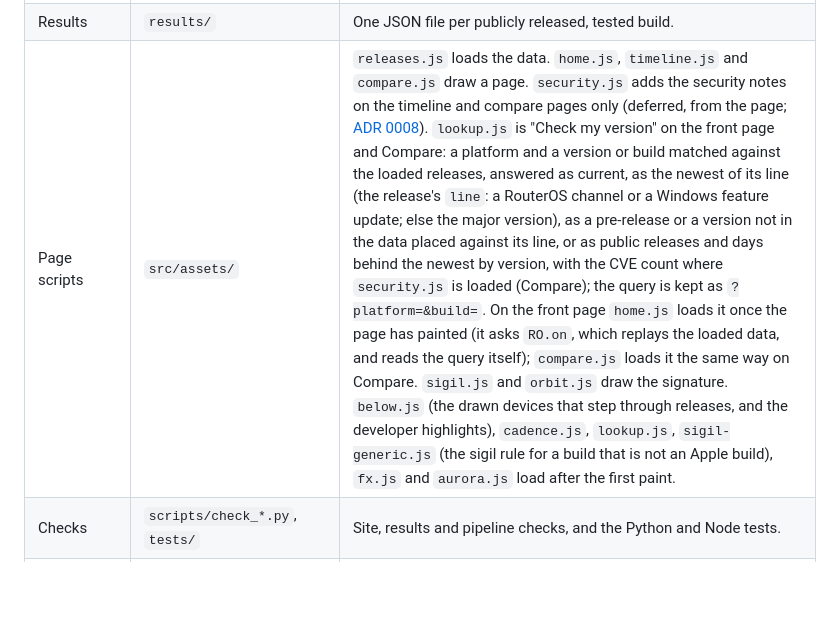
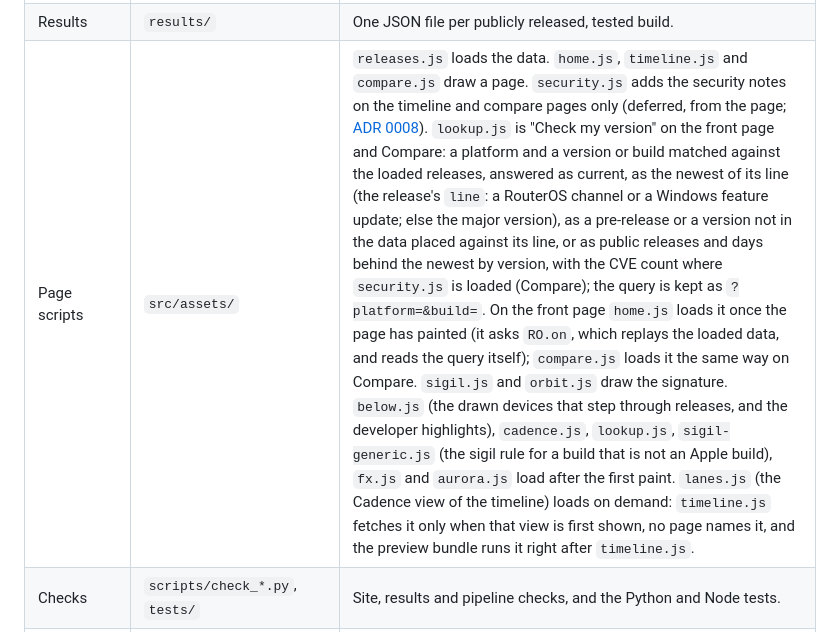
Before and after one commit to greenblacked/Orbit, a Markdown page: docs/architecture.md, the part around one of its changes. Rendered like a GitHub page; blank space fills up the shorter version.

```diff
--- a/docs/architecture.md
+++ b/docs/architecture.md
@@ -18,7 +18,7 @@ Release Orbit is a static site and one small API, served by a single Cloudflare
 | Security notes | `src/data/security.json` | The bundled security-notes payload (schema 1), parsed and served unchanged in content at `/api/security.json` from the static assets: the Worker fetches no vendor for it. Refreshed with `node deploy/snapshot_security.mjs`, or by the manual **Security snapshot** workflow, which prints the file into its log for a pull request; see [ADR 0008](adr/0008-security-notes-are-a-separate-payload.md). |
 | Families | `src/data/families.json` | Platform families, their accents and the vendors with their sources. Read by the Worker and the pages. Five vendors, each with an adapter: Apple, MikroTik, Google, Microsoft and Valve. Every card, the phone list and the "Newest" line headline the family's newest stable release (`RO.lead` in `releases.js`; a family with none yet headlines its newest pre-release; `RO.lead` also returns `lines`, the newest public release of each line with the headline's line first, and a card lists up to three other lines as plain text under the headline and links the rest as "+N more <Family> lines" to `/timeline/?family=`), and a card and the "Newest" line add a "Next:" line (linked on a card) for a beta or release candidate with a higher version. The recent list and the timeline show everything; the timeline adds a Line filter (`?line=`) when the chosen platform has lines. |
 | Results | `results/` | One JSON file per publicly released, tested build. |
-| Page scripts | `src/assets/` | `releases.js` loads the data. `home.js`, `timeline.js` and `compare.js` draw a page. `security.js` adds the security notes on the timeline and compare pages only (deferred, from the page; [ADR 0008](adr/0008-security-notes-are-a-separate-payload.md)). `lookup.js` is "Check my version" on the front page and Compare: a platform and a version or build matched against the loaded releases, answered as current, as the newest of its line (the release's `line`: a RouterOS channel or a Windows feature update; else the major version), as a pre-release or a version not in the data placed against its line, or as public releases and days behind the newest by version, with the CVE count where `security.js` is loaded (Compare); the query is kept as `?platform=&build=`. On the front page `home.js` loads it once the page has painted (it asks `RO.on`, which replays the loaded data, and reads the query itself); `compare.js` loads it the same way on Compare. `sigil.js` and `orbit.js` draw the signature. `below.js` (the drawn devices that step through releases, and the developer highlights), `cadence.js`, `lookup.js`, `sigil-generic.js` (the sigil rule for a build that is not an Apple build), `fx.js` and `aurora.js` load after the first paint. |
+| Page scripts | `src/assets/` | `releases.js` loads the data. `home.js`, `timeline.js` and `compare.js` draw a page. `security.js` adds the security notes on the timeline and compare pages only (deferred, from the page; [ADR 0008](adr/0008-security-notes-are-a-separate-payload.md)). `lookup.js` is "Check my version" on the front page and Compare: a platform and a version or build matched against the loaded releases, answered as current, as the newest of its line (the release's `line`: a RouterOS channel or a Windows feature update; else the major version), as a pre-release or a version not in the data placed against its line, or as public releases and days behind the newest by version, with the CVE count where `security.js` is loaded (Compare); the query is kept as `?platform=&build=`. On the front page `home.js` loads it once the page has painted (it asks `RO.on`, which replays the loaded data, and reads the query itself); `compare.js` loads it the same way on Compare. `sigil.js` and `orbit.js` draw the signature. `below.js` (the drawn devices that step through releases, and the developer highlights), `cadence.js`, `lookup.js`, `sigil-generic.js` (the sigil rule for a build that is not an Apple build), `fx.js` and `aurora.js` load after the first paint. `lanes.js` (the Cadence view of the timeline) loads on demand: `timeline.js` fetches it only when that view is first shown, no page names it, and the preview bundle runs it right after `timeline.js`. |
 | Checks | `scripts/check_*.py`, `tests/` | Site, results and pipeline checks, and the Python and Node tests. |
 | Pipeline | `.github/workflows/` | `ci`, `security`, `deploy` (pull request dry run and the Preview), `cut-release`, `release`, `dependabot-auto-merge`, `source-probe` and `security-snapshot` (manual, prints the refreshed security notes into its log). |
 
```
Also changed, not shown: other parts of docs/architecture.md (+1 -0 lines), README.md (+2 -2 lines).
